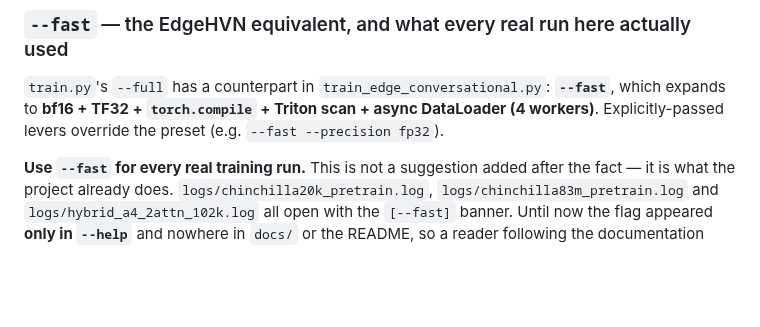
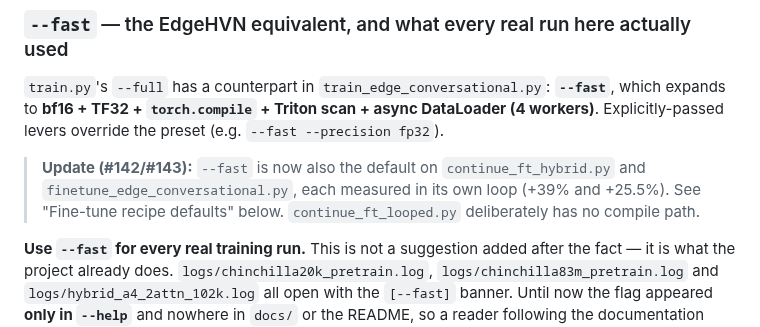
Before and after one commit to komaljeet/kramba-ai, a Markdown page: docs/training.md, the part around one of its changes. Drawn GitHub-style; blank space fills up the shorter version.

```diff
--- a/docs/training.md
+++ b/docs/training.md
@@ -765,6 +765,10 @@ exact (`tests/test_issue50.py`). Explicit flags always win.
 expands to **bf16 + TF32 + `torch.compile` + Triton scan + async DataLoader (4 workers)**.
 Explicitly-passed levers override the preset (e.g. `--fast --precision fp32`).
 
+> **Update (#142/#143):** `--fast` is now also the default on `continue_ft_hybrid.py` and
+> `finetune_edge_conversational.py`, each measured in its own loop (+39% and +25.5%). See
+> "Fine-tune recipe defaults" below. `continue_ft_looped.py` deliberately has no compile path.
+
 **Use `--fast` for every real training run.** This is not a suggestion added after the fact —
 it is what the project already does. `logs/chinchilla20k_pretrain.log`,
 `logs/chinchilla83m_pretrain.log` and `logs/hybrid_a4_2attn_102k.log` all open with the
```
Also changed, not shown: other parts of docs/training.md (+60 -0 lines).
